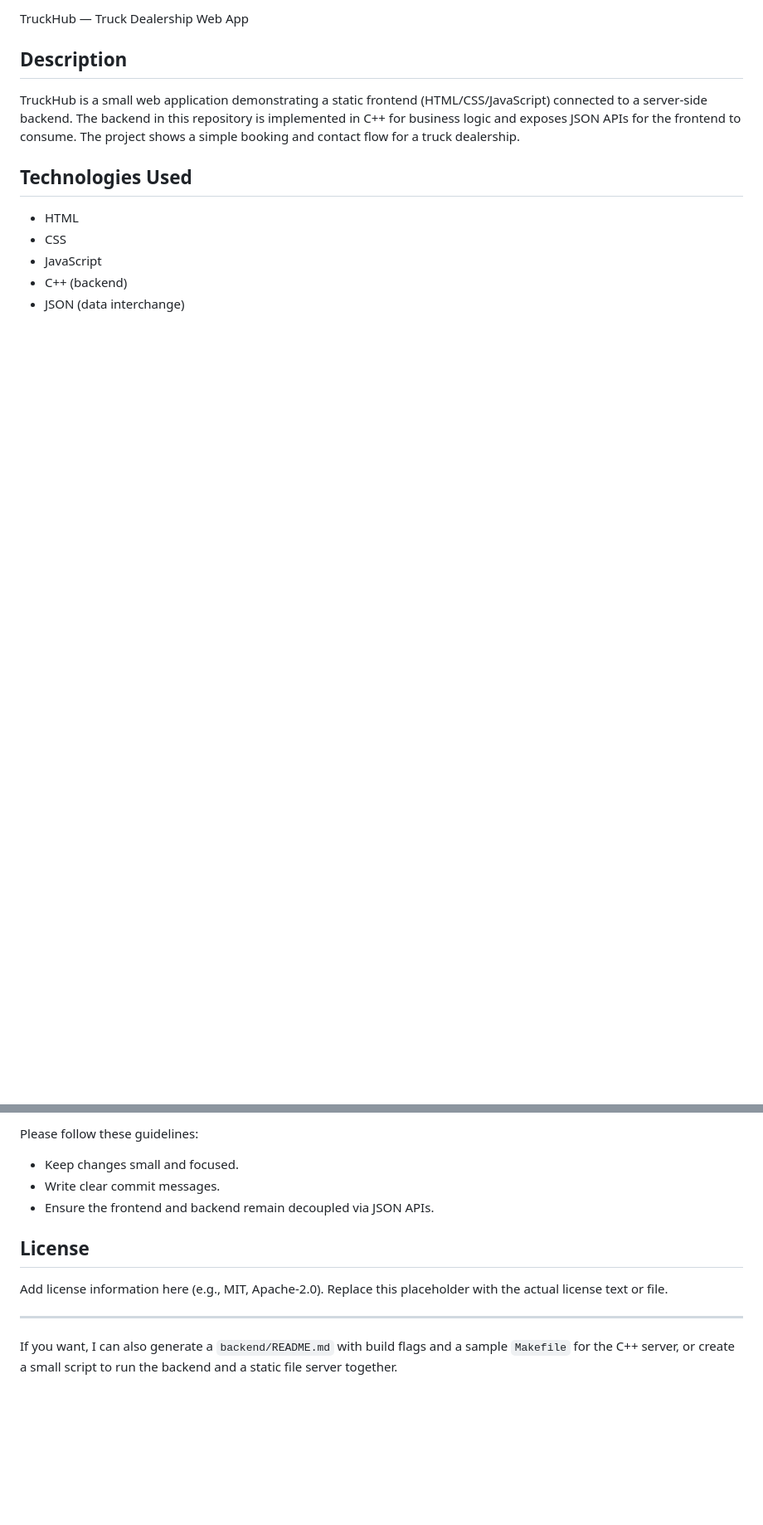
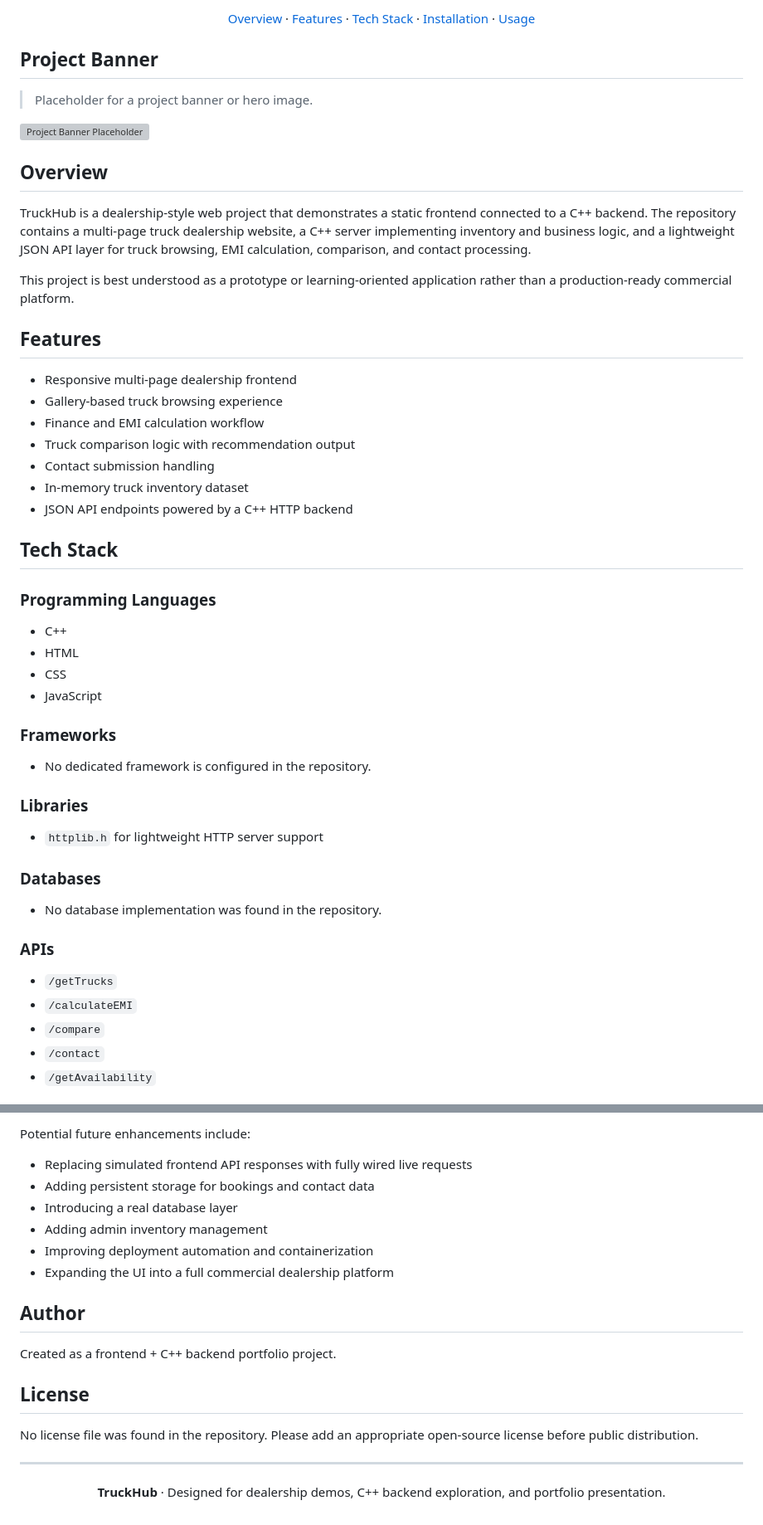
Before and after one commit to KrishnaGhute/full_stack_development---web_technology, a Markdown page: web_project_CPP_backend/truck/README.md, 2 parts joined by grey strips. Shown at 83% size. Drawn GitHub-style; blank space fills up the shorter version; grey boxes are pictures that could not be loaded.

```diff
--- a/web_project_CPP_backend/truck/README.md
+++ b/web_project_CPP_backend/truck/README.md
@@ -4,14 +9,55 @@
 
-TruckHub — Truck Dealership Web App
+<p align="center">
+  <a href="#overview">Overview</a> ·
+  <a href="#features">Features</a> ·
+  <a href="#tech-stack">Tech Stack</a> ·
+  <a href="#installation">Installation</a> ·
+  <a href="#usage">Usage</a>
+</p>
 
-## Description
+## Project Banner
 
-TruckHub is a small web application demonstrating a static frontend (HTML/CSS/JavaScript) connected to a server-side backend. The backend in this repository is implemented in C++ for business logic and exposes JSON APIs for the frontend to consume. The project shows a simple booking and contact flow for a truck dealership.
+> Placeholder for a project banner or hero image.
 
-## Technologies Used
+![Project Banner Placeholder](https://via.placeholder.com/1200x400?text=TruckHub+Project+Banner)
 
+## Overview
+
+TruckHub is a dealership-style web project that demonstrates a static frontend connected to a C++ backend. The repository contains a multi-page truck dealership website, a C++ server implementing inventory and business logic, and a lightweight JSON API layer for truck browsing, EMI calculation, comparison, and contact processing.
+
+This project is best understood as a prototype or learning-oriented application rather than a production-ready commercial platform.
+
+## Features
+
+- Responsive multi-page dealership frontend
+- Gallery-based truck browsing experience
+- Finance and EMI calculation workflow
+- Truck comparison logic with recommendation output
+- Contact submission handling
+- In-memory truck inventory dataset
+- JSON API endpoints powered by a C++ HTTP backend
+
+## Tech Stack
+
+### Programming Languages
+- C++
 - HTML
 - CSS
 - JavaScript
-- C++ (backend)
-- JSON (data interchange)
+
+### Frameworks
+- No dedicated framework is configured in the repository.
+
+### Libraries
+- `httplib.h` for lightweight HTTP server support
+
+### Databases
+- No database implementation was found in the repository.
+
+### APIs
+- `/getTrucks`
+- `/calculateEMI`
+- `/compare`
+- `/contact`
+- `/getAvailability`
+
@@ -80,13 +166,23 @@ Contributions are welcome. Suggested workflow:
 
-Please follow these guidelines:
-- Keep changes small and focused.
-- Write clear commit messages.
-- Ensure the frontend and backend remain decoupled via JSON APIs.
+Potential future enhancements include:
+
+- Replacing simulated frontend API responses with fully wired live requests
+- Adding persistent storage for bookings and contact data
+- Introducing a real database layer
+- Adding admin inventory management
+- Improving deployment automation and containerization
+- Expanding the UI into a full commercial dealership platform
+
+## Author
+
+Created as a frontend + C++ backend portfolio project.
 
 ## License
 
-Add license information here (e.g., MIT, Apache-2.0). Replace this placeholder with the actual license text or file.
+No license file was found in the repository. Please add an appropriate open-source license before public distribution.
 
 ---
 
-If you want, I can also generate a `backend/README.md` with build flags and a sample `Makefile` for the C++ server, or create a small script to run the backend and a static file server together.
+<p align="center">
+  <strong>TruckHub</strong> · Designed for dealership demos, C++ backend exploration, and portfolio presentation.
+</p>
```
Also changed, not shown: other parts of web_project_CPP_backend/truck/README.md (+84 -39 lines).
